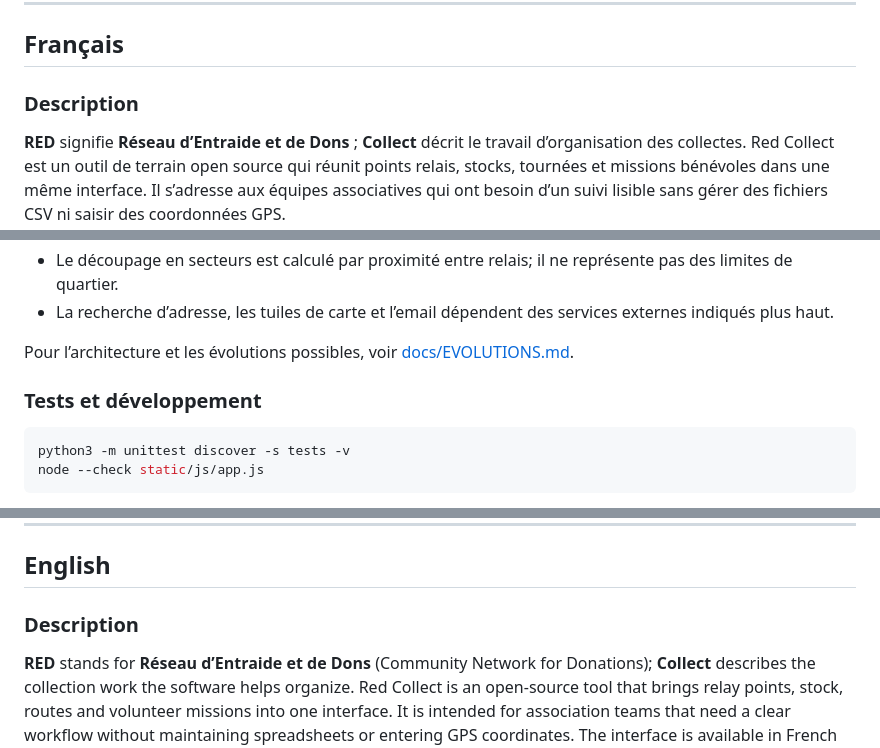
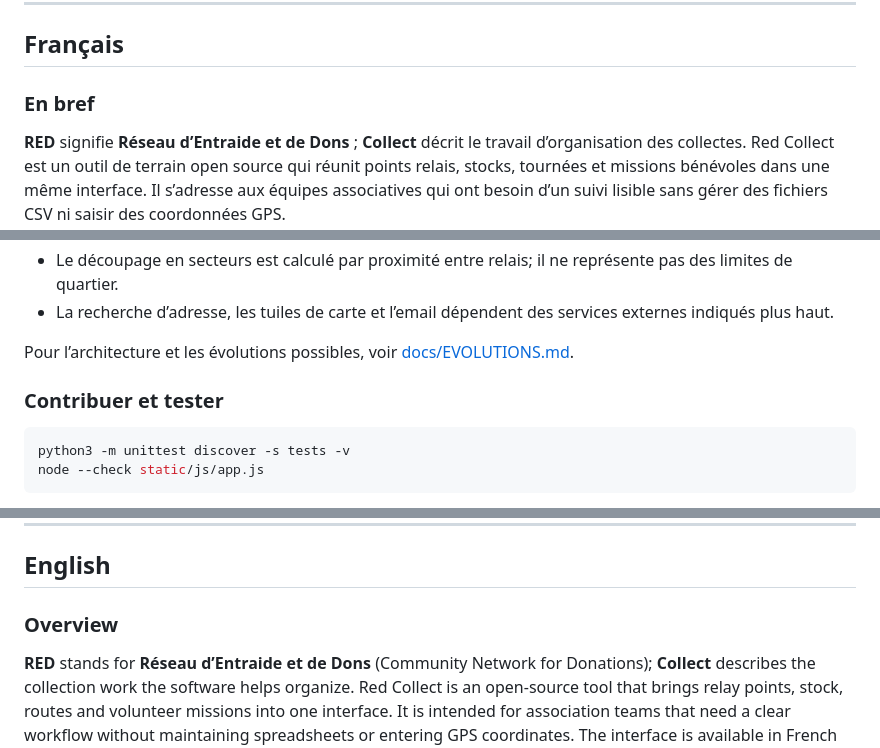
Before and after one commit to mouad-abaaqil/Croix-Rouge, a Markdown page: README.md, 3 parts joined by grey strips. GitHub-like rendering.

````diff
--- a/README.md
+++ b/README.md
@@ -24,5 +32,5 @@
 ## Français
 
-### Description
+### En bref
 
 **RED** signifie **Réseau d’Entraide et de Dons** ; **Collect** décrit le travail d’organisation des collectes. Red Collect est un outil de terrain open source qui réunit points relais, stocks, tournées et missions bénévoles dans une même interface. Il s’adresse aux équipes associatives qui ont besoin d’un suivi lisible sans gérer des fichiers CSV ni saisir des coordonnées GPS.
@@ -188,7 +204,9 @@ Les points fournis sont des exemples de Calais. Vérifiez et remplacez les adres
 
 Pour l’architecture et les évolutions possibles, voir [docs/EVOLUTIONS.md](docs/EVOLUTIONS.md).
 
-### Tests et développement
+<a id="contribuer"></a>
+
+### Contribuer et tester
 
 ```bash
 python3 -m unittest discover -s tests -v
@@ -206,6 +226,6 @@ Projet distribué sous licence [MIT](LICENSE). Les marques et emblèmes de la Cr
 ## English
 
-### Description
+### Overview
 
 **RED** stands for **Réseau d’Entraide et de Dons** (Community Network for Donations); **Collect** describes the collection work the software helps organize. Red Collect is an open-source tool that brings relay points, stock, routes and volunteer missions into one interface. It is intended for association teams that need a clear workflow without maintaining spreadsheets or entering GPS coordinates. The interface is available in French and English. There is no hosted public instance; run the app locally from this repository. Screenshots and the silent walkthrough use sample data.
 
````
Also changed, not shown: other parts of README.md (+30 -12 lines).
